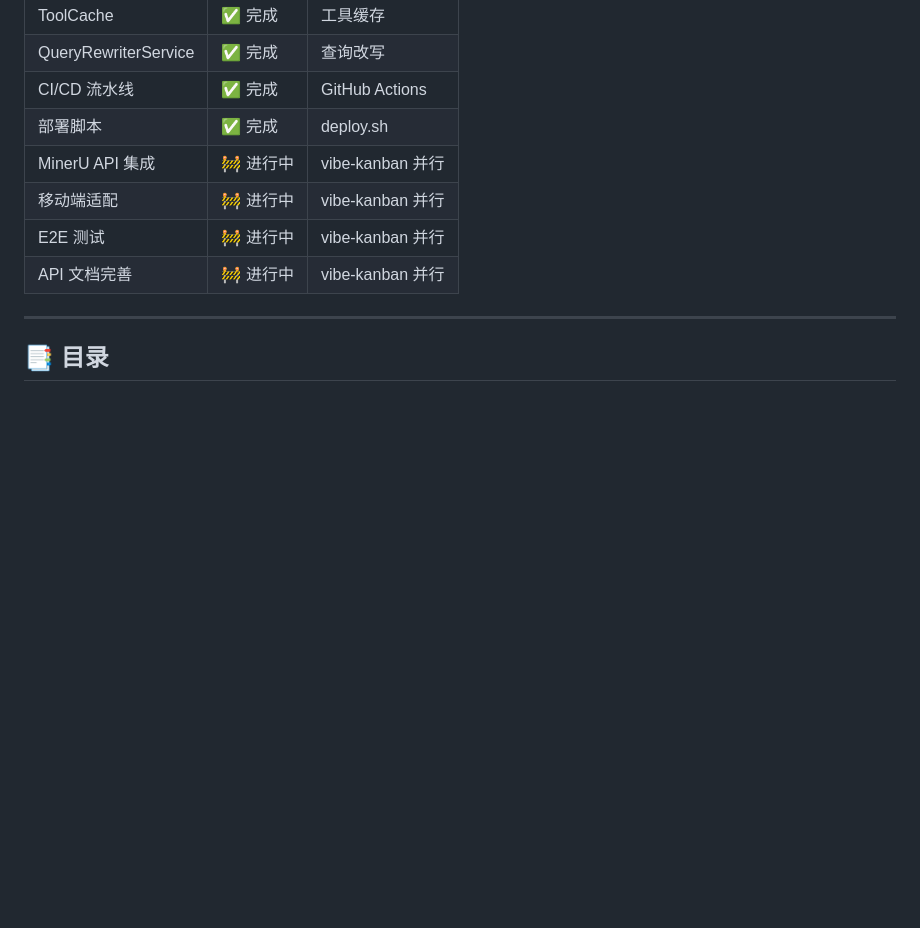
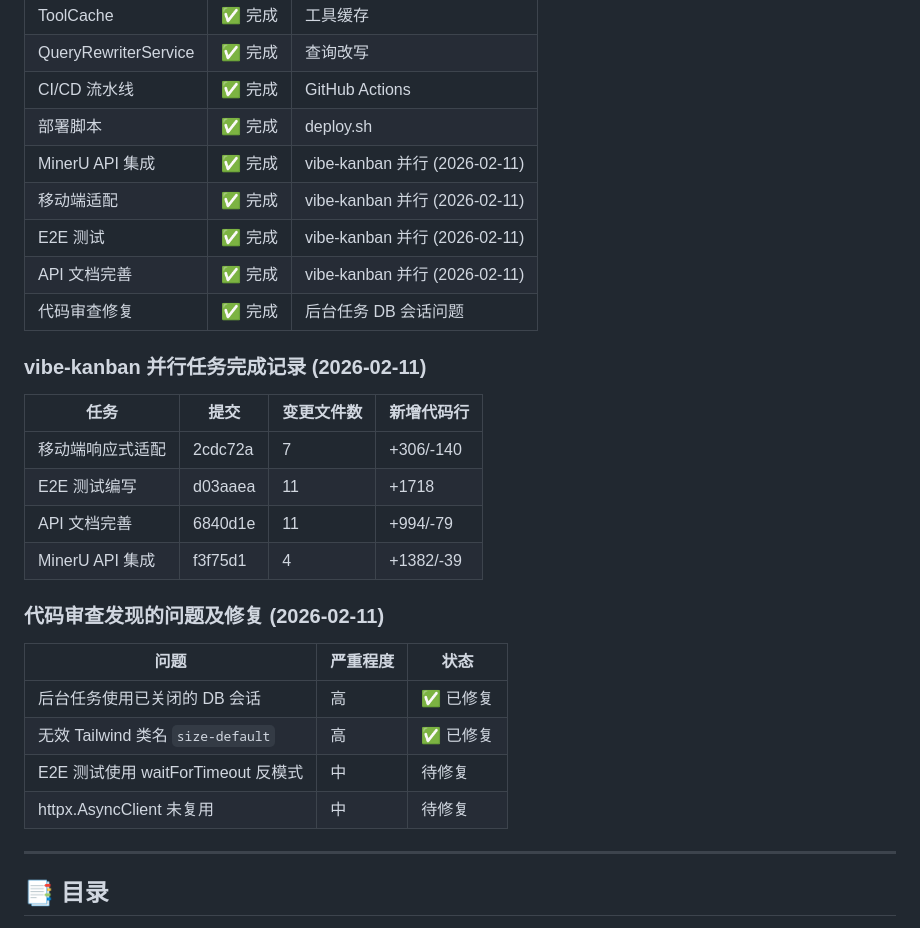
Before and after one commit to 16Miku/LangChain-Agent, a Markdown page: Note/Plan-V10.md, the part around the change. Rendered like a GitHub page; blank space fills up the shorter version.

Commit message:
docs(plan): 更新 Plan-V10 开发进度
## vibe-kanban 并行任务完成 (2026-02-11)
- MinerU API 集成 ✅
- 移动端响应式适配 ✅
- E2E 测试编写 ✅
- API 文档完善 ✅

## 代码审查修复
- 后台任务 DB 会话问题 ✅
- 无效 Tailwind 类名 ✅

## 待修复 (中优先级)
- E2E 测试 waitForTimeout 反模式
- httpx.AsyncClient 未复用

🤖 Generated with [Claude Code](https://claude.com/claude-code)

Co-Authored-By: Claude <noreply@anthropic.com>

```diff
--- a/Note/Plan-V10.md
+++ b/Note/Plan-V10.md
@@ -33,10 +33,29 @@
 | QueryRewriterService | ✅ 完成 | 查询改写 |
 | CI/CD 流水线 | ✅ 完成 | GitHub Actions |
 | 部署脚本 | ✅ 完成 | deploy.sh |
-| MinerU API 集成 | 🚧 进行中 | vibe-kanban 并行 |
-| 移动端适配 | 🚧 进行中 | vibe-kanban 并行 |
-| E2E 测试 | 🚧 进行中 | vibe-kanban 并行 |
-| API 文档完善 | 🚧 进行中 | vibe-kanban 并行 |
+| MinerU API 集成 | ✅ 完成 | vibe-kanban 并行 (2026-02-11) |
+| 移动端适配 | ✅ 完成 | vibe-kanban 并行 (2026-02-11) |
+| E2E 测试 | ✅ 完成 | vibe-kanban 并行 (2026-02-11) |
+| API 文档完善 | ✅ 完成 | vibe-kanban 并行 (2026-02-11) |
+| 代码审查修复 | ✅ 完成 | 后台任务 DB 会话问题 |
+
+### vibe-kanban 并行任务完成记录 (2026-02-11)
+
+| 任务 | 提交 | 变更文件数 | 新增代码行 |
+|------|------|-----------|-----------|
+| 移动端响应式适配 | 2cdc72a | 7 | +306/-140 |
+| E2E 测试编写 | d03aaea | 11 | +1718 |
+| API 文档完善 | 6840d1e | 11 | +994/-79 |
+| MinerU API 集成 | f3f75d1 | 4 | +1382/-39 |
+
+### 代码审查发现的问题及修复 (2026-02-11)
+
+| 问题 | 严重程度 | 状态 |
+|------|---------|------|
+| 后台任务使用已关闭的 DB 会话 | 高 | ✅ 已修复 |
+| 无效 Tailwind 类名 `size-default` | 高 | ✅ 已修复 |
+| E2E 测试使用 waitForTimeout 反模式 | 中 | 待修复 |
+| httpx.AsyncClient 未复用 | 中 | 待修复 |
 
 ---
 
```
